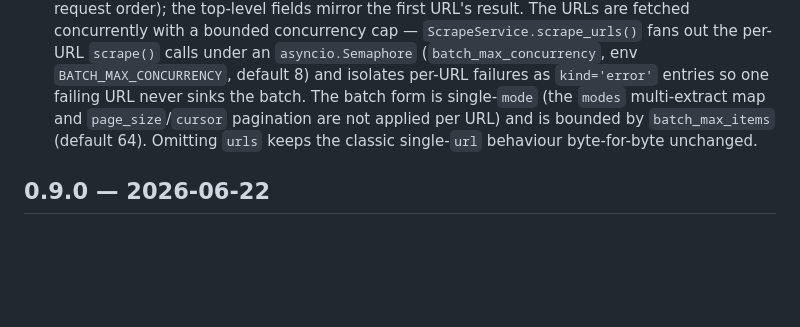
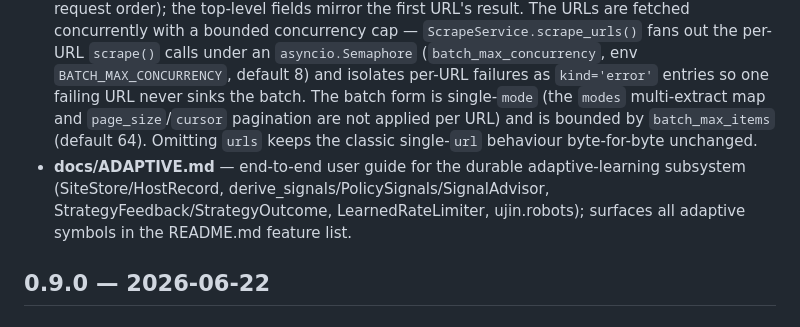
Before and after one commit to Muxite/ujin, a Markdown page: CHANGELOG.md, the part around the change. Rendered like a GitHub page; blank space fills up the shorter version.

```diff
--- a/CHANGELOG.md
+++ b/CHANGELOG.md
@@ -15,6 +15,10 @@
   and off by default — with the flag unset no `SiteStore`/limiter is built, no
   extra I/O happens, and the poll path is byte-identical to before.
 - **scrape multi-URL batch**: `POST /scrape` now accepts an optional `urls` list so one request scrapes several URLs and returns one result per URL under a new additive `batch` list (in request order); the top-level fields mirror the first URL's result. The URLs are fetched concurrently with a bounded concurrency cap — `ScrapeService.scrape_urls()` fans out the per-URL `scrape()` calls under an `asyncio.Semaphore` (`batch_max_concurrency`, env `BATCH_MAX_CONCURRENCY`, default 8) and isolates per-URL failures as `kind='error'` entries so one failing URL never sinks the batch. The batch form is single-`mode` (the `modes` multi-extract map and `page_size`/`cursor` pagination are not applied per URL) and is bounded by `batch_max_items` (default 64). Omitting `urls` keeps the classic single-`url` behaviour byte-for-byte unchanged.
+- **docs/ADAPTIVE.md** — end-to-end user guide for the durable adaptive-learning
+  subsystem (SiteStore/HostRecord, derive_signals/PolicySignals/SignalAdvisor,
+  StrategyFeedback/StrategyOutcome, LearnedRateLimiter, ujin.robots); surfaces all
+  adaptive symbols in the README.md feature list.
 
 ## 0.9.0 — 2026-06-22
 
```
Also changed, not shown: README.md (+14 -7 lines), docs/ADAPTIVE.md (added, +489 -0 lines).
